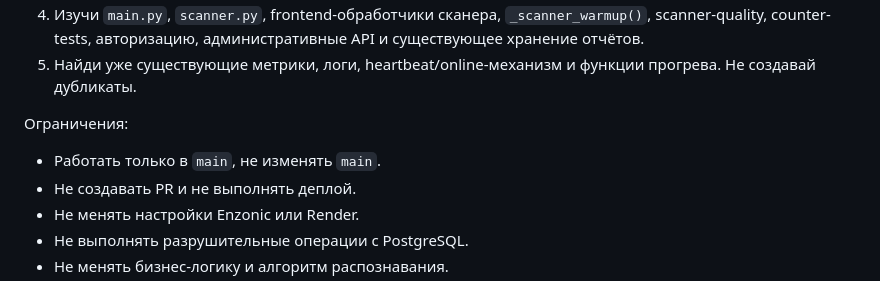
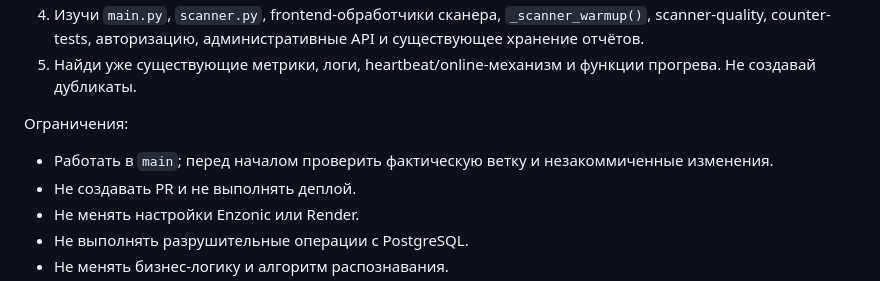
Before and after one commit to den2002pv-tech/pubg-backend, a Markdown page: docs/tasks/SCANNER_DIAGNOSTICS_PREWARM_PROMPT.md, the part around the change. Drawn GitHub-style.

Commit message:
docs: correct branch guidance and historical CI note

```diff
--- a/docs/tasks/SCANNER_DIAGNOSTICS_PREWARM_PROMPT.md
+++ b/docs/tasks/SCANNER_DIAGNOSTICS_PREWARM_PROMPT.md
@@ -33,7 +33,7 @@
 
 Ограничения:
 
-- Работать только в `main`, не изменять `main`.
+- Работать в `main`; перед началом проверить фактическую ветку и незакоммиченные изменения.
 - Не создавать PR и не выполнять деплой.
 - Не менять настройки Enzonic или Render.
 - Не выполнять разрушительные операции с PostgreSQL.
```
